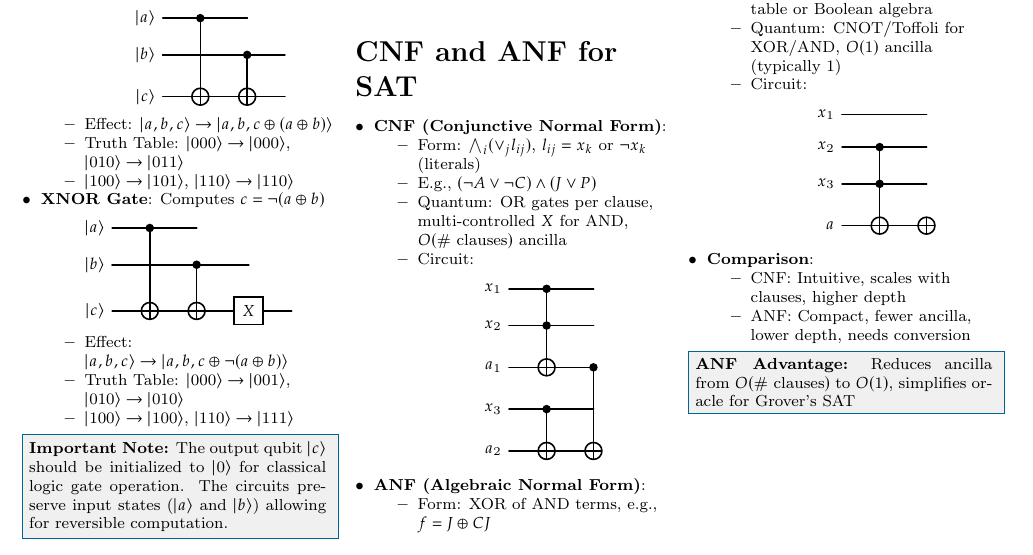
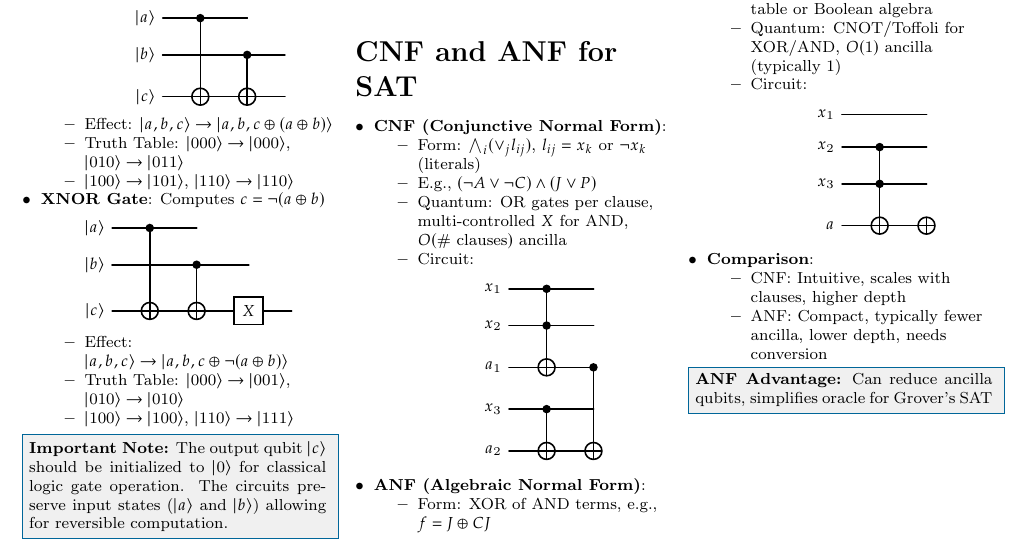
Before and after one commit to micahkepe/comp458-notes, a LaTeX thesis (main.tex, which reads supplementary/cheatsheet.tex): part of page 53 of 55, cut so that both start at the same text. Compiled offline with pdfLaTeX.

Commit message:
fix(content): update statement about ANF ancillary qubits on cheatsheet

```diff
--- a/supplementary/cheatsheet.tex
+++ b/supplementary/cheatsheet.tex
@@ -509,12 +509,13 @@
                     \item \textbf{Comparison}:
                       \begin{itemize}[nosep]
                         \item CNF: Intuitive, scales with clauses, higher depth
-                        \item ANF: Compact, fewer ancilla, lower depth, needs conversion
+                        \item ANF: Compact, typically fewer ancilla, lower
+                          depth, needs conversion
                       \end{itemize}
                   \end{itemize}
 
-                  \conceptbox{ANF Advantage}{Reduces ancilla from $O(\text{\#
-                  clauses})$ to $O(1)$, simplifies oracle for Grover’s SAT}
+                  \conceptbox{ANF Advantage}{Can reduce ancilla qubits,
+                  simplifies oracle for Grover’s SAT}
 
                 \end{multicols}
                 \endgroup
```
Lines whose indentation alone changed are shown as unchanged.
